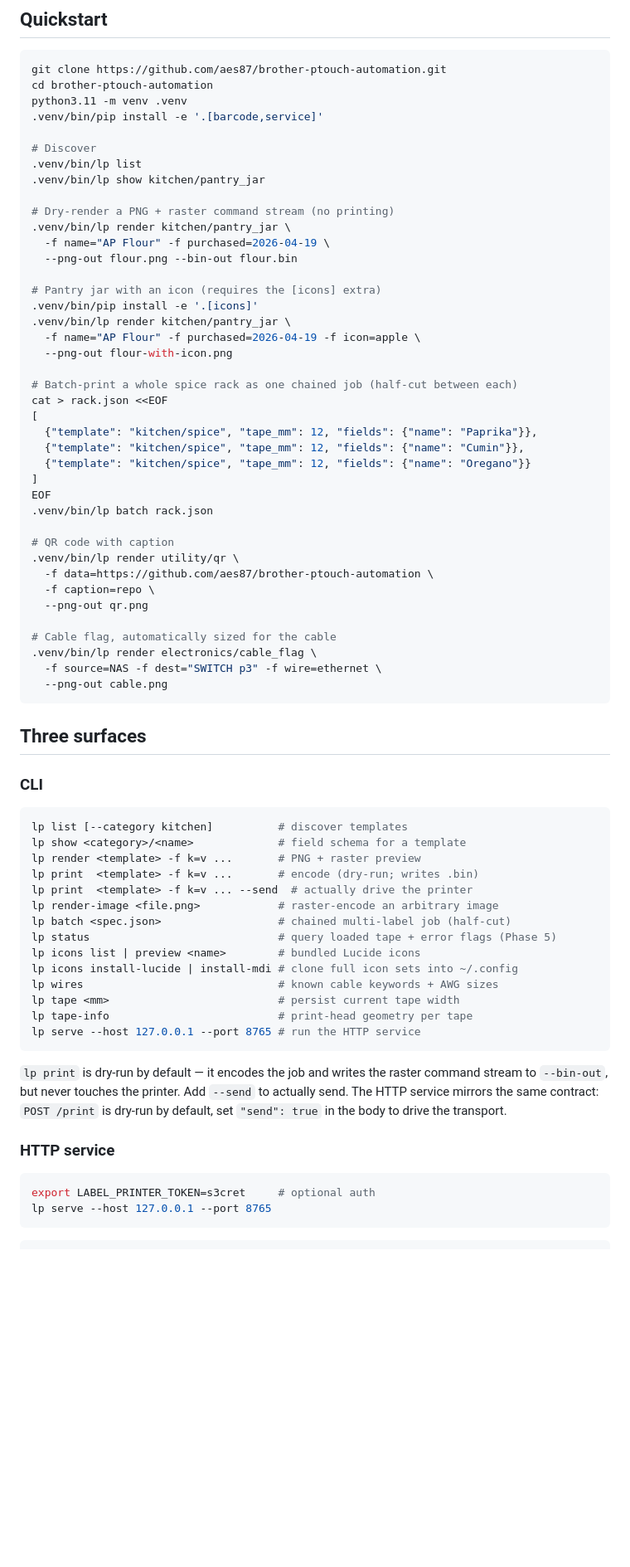
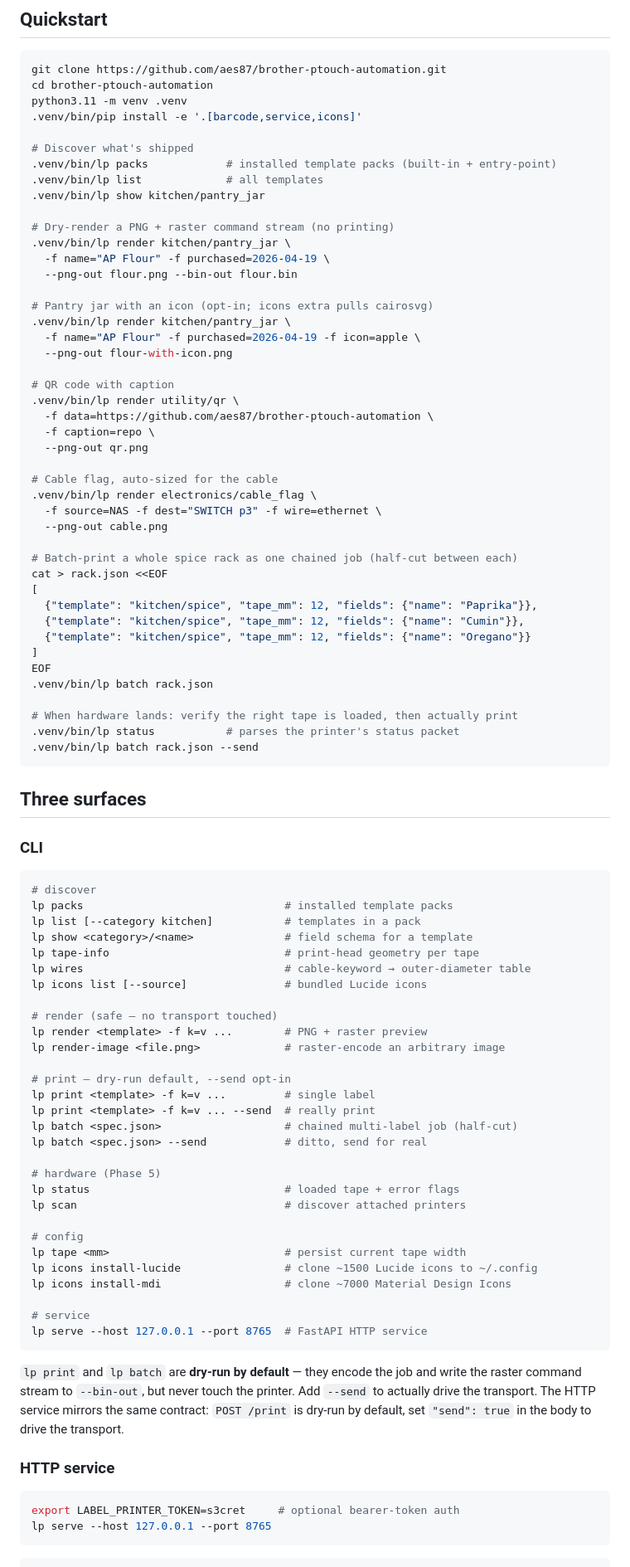
Before and after one commit to aes87/brother-ptouch-automation, a Markdown page: README.md, the part around one of its changes. Shown at 83% size. Rendered like a GitHub page; blank space fills up the shorter version.

````diff
--- a/README.md
+++ b/README.md
@@ -137,10 +127,11 @@ Supported out of the box: `ethernet`, `cat5/5e/6/6a/7/8`, `coax`, `hdmi`, `displ
 git clone https://github.com/aes87/brother-ptouch-automation.git
 cd brother-ptouch-automation
 python3.11 -m venv .venv
-.venv/bin/pip install -e '.[barcode,service]'
+.venv/bin/pip install -e '.[barcode,service,icons]'
 
-# Discover
-.venv/bin/lp list
+# Discover what's shipped
+.venv/bin/lp packs            # installed template packs (built-in + entry-point)
+.venv/bin/lp list             # all templates
 .venv/bin/lp show kitchen/pantry_jar
 
 # Dry-render a PNG + raster command stream (no printing)
@@ -148,11 +139,21 @@ python3.11 -m venv .venv
   -f name="AP Flour" -f purchased=2026-04-19 \
   --png-out flour.png --bin-out flour.bin
 
-# Pantry jar with an icon (requires the [icons] extra)
-.venv/bin/pip install -e '.[icons]'
+# Pantry jar with an icon (opt-in; icons extra pulls cairosvg)
 .venv/bin/lp render kitchen/pantry_jar \
   -f name="AP Flour" -f purchased=2026-04-19 -f icon=apple \
   --png-out flour-with-icon.png
+
+# QR code with caption
+.venv/bin/lp render utility/qr \
+  -f data=https://github.com/aes87/brother-ptouch-automation \
+  -f caption=repo \
+  --png-out qr.png
+
+# Cable flag, auto-sized for the cable
+.venv/bin/lp render electronics/cable_flag \
+  -f source=NAS -f dest="SWITCH p3" -f wire=ethernet \
+  --png-out cable.png
 
 # Batch-print a whole spice rack as one chained job (half-cut between each)
 cat > rack.json <<EOF
@@ -164,16 +165,9 @@ cat > rack.json <<EOF
 EOF
 .venv/bin/lp batch rack.json
 
-# QR code with caption
-.venv/bin/lp render utility/qr \
-  -f data=https://github.com/aes87/brother-ptouch-automation \
-  -f caption=repo \
-  --png-out qr.png
-
-# Cable flag, automatically sized for the cable
-.venv/bin/lp render electronics/cable_flag \
-  -f source=NAS -f dest="SWITCH p3" -f wire=ethernet \
-  --png-out cable.png
+# When hardware lands: verify the right tape is loaded, then actually print
+.venv/bin/lp status           # parses the printer's status packet
+.venv/bin/lp batch rack.json --send
 ```
 
 ## Three surfaces
@@ -181,28 +175,43 @@ EOF
 ### CLI
 
 ```bash
-lp list [--category kitchen]          # discover templates
-lp show <category>/<name>             # field schema for a template
-lp render <template> -f k=v ...       # PNG + raster preview
-lp print  <template> -f k=v ...       # encode (dry-run; writes .bin)
-lp print  <template> -f k=v ... --send  # actually drive the printer
-lp render-image <file.png>            # raster-encode an arbitrary image
-lp batch <spec.json>                  # chained multi-label job (half-cut)
-lp status                             # query loaded tape + error flags (Phase 5)
-lp icons list | preview <name>        # bundled Lucide icons
-lp icons install-lucide | install-mdi # clone full icon sets into ~/.config
-lp wires                              # known cable keywords + AWG sizes
-lp tape <mm>                          # persist current tape width
-lp tape-info                          # print-head geometry per tape
-lp serve --host 127.0.0.1 --port 8765 # run the HTTP service
+# discover
+lp packs                               # installed template packs
+lp list [--category kitchen]           # templates in a pack
+lp show <category>/<name>              # field schema for a template
+lp tape-info                           # print-head geometry per tape
+lp wires                               # cable-keyword → outer-diameter table
+lp icons list [--source]               # bundled Lucide icons
+
+# render (safe — no transport touched)
+lp render <template> -f k=v ...        # PNG + raster preview
+lp render-image <file.png>             # raster-encode an arbitrary image
+
+# print — dry-run default, --send opt-in
+lp print <template> -f k=v ...         # single label
+lp print <template> -f k=v ... --send  # really print
+lp batch <spec.json>                   # chained multi-label job (half-cut)
+lp batch <spec.json> --send            # ditto, send for real
+
+# hardware (Phase 5)
+lp status                              # loaded tape + error flags
+lp scan                                # discover attached printers
+
+# config
+lp tape <mm>                           # persist current tape width
+lp icons install-lucide                # clone ~1500 Lucide icons to ~/.config
+lp icons install-mdi                   # clone ~7000 Material Design Icons
+
+# service
+lp serve --host 127.0.0.1 --port 8765  # FastAPI HTTP service
 ```
 
-`lp print` is dry-run by default — it encodes the job and writes the raster command stream to `--bin-out`, but never touches the printer. Add `--send` to actually send. The HTTP service mirrors the same contract: `POST /print` is dry-run by default, set `"send": true` in the body to drive the transport.
+`lp print` and `lp batch` are **dry-run by default** — they encode the job and write the raster command stream to `--bin-out`, but never touch the printer. Add `--send` to actually drive the transport. The HTTP service mirrors the same contract: `POST /print` is dry-run by default, set `"send": true` in the body to drive the transport.
 
 ### HTTP service
 
 ```bash
-export LABEL_PRINTER_TOKEN=s3cret     # optional auth
+export LABEL_PRINTER_TOKEN=s3cret     # optional bearer-token auth
 lp serve --host 127.0.0.1 --port 8765
 ```
 
````
Also changed, not shown: other parts of README.md (+122 -64 lines).
